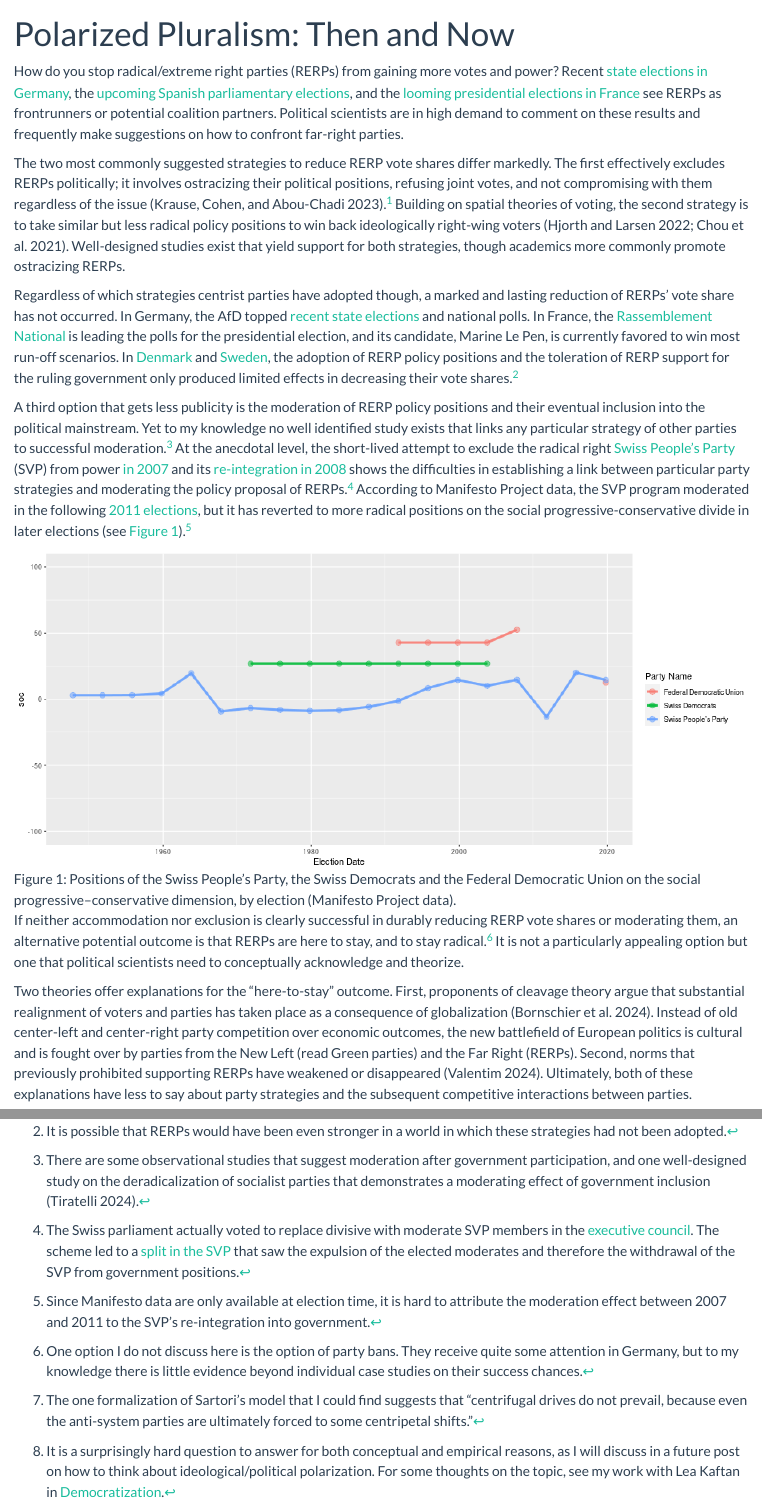
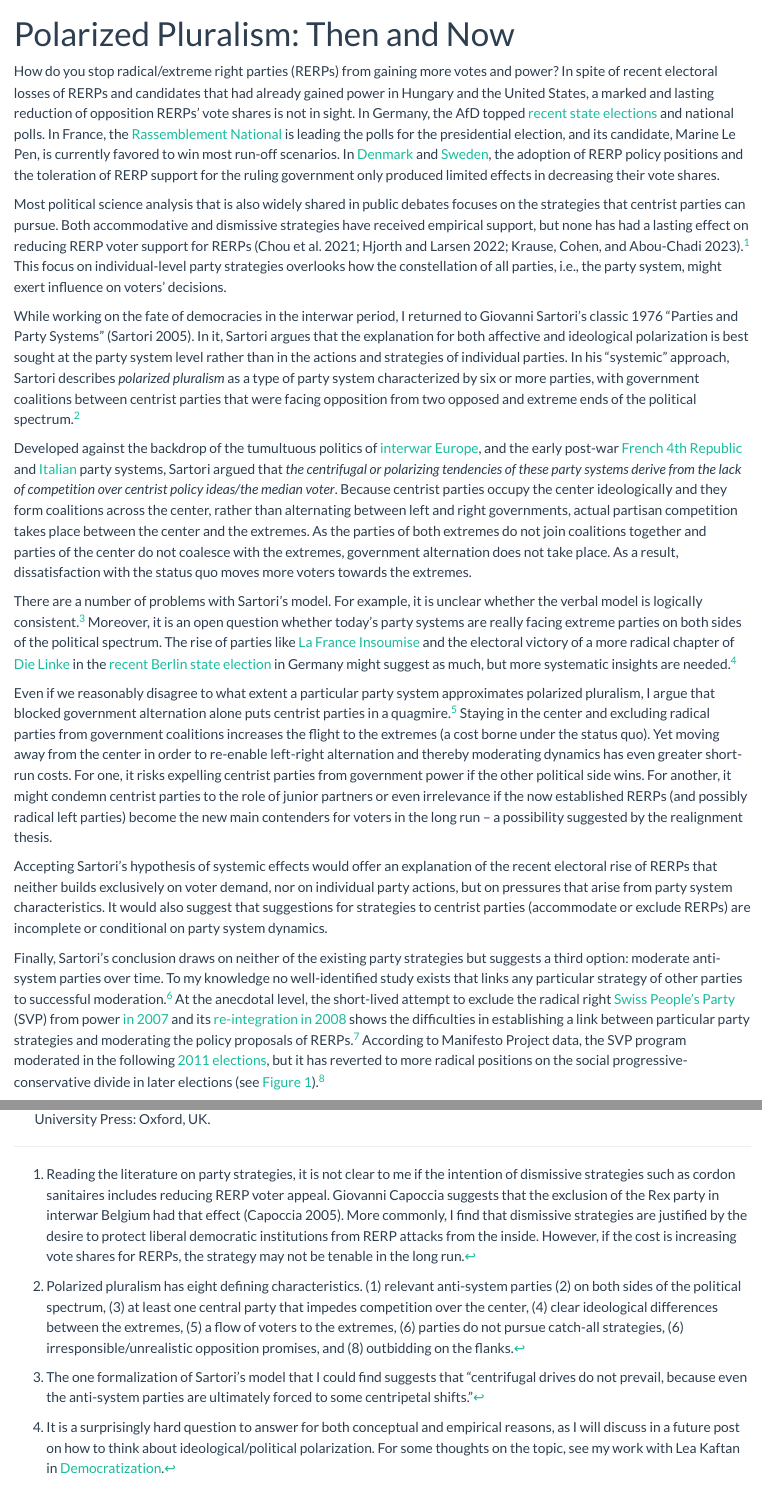
Before and after one commit to ncbormann/ncbormann.github.io, a Quarto document (blog/2026-10-23-polarizedpluralism/index.qmd): the page in a window 1100 px wide, from its top, and a second part further down, joined at a grey line. Rendered offline with R 4.5, knitr and Pandoc in place of Quarto, with nearby package versions.

Commit message:
update polarized pluralism blogpost

```diff
--- a/blog/2026-10-23-polarizedpluralism/index.qmd
+++ b/blog/2026-10-23-polarizedpluralism/index.qmd
@@ -6,17 +7,25 @@
     toc: false
 ---
 
-How do you stop radical/extreme right parties (RERPs) from gaining more votes and power? Recent [state elections in Germany](https://en.wikipedia.org/wiki/2026_Saxony-Anhalt_state_election), the [upcoming Spanish parliamentary elections](https://en.wikipedia.org/wiki/2026_Spanish_general_election), and the [looming presidential elections in France](https://en.wikipedia.org/wiki/2027_French_presidential_election) see RERPs as frontrunners or potential coalition partners. Political scientists are in high demand to comment on these results and frequently make suggestions on how to confront far-right parties.
+How do you stop radical/extreme right parties (RERPs) from gaining more votes and power? In spite of recent electoral losses of RERPs and candidates that had already gained power in Hungary and the United States, a marked and lasting reduction of opposition RERPs' vote shares is not in sight. In Germany, the AfD topped [recent state elections](https://en.wikipedia.org/wiki/Alternative_for_Germany_election_results) and national polls. In France, the [Rassemblement National](https://en.wikipedia.org/wiki/National_Rally) is leading the polls for the presidential election, and its candidate, Marine Le Pen, is currently favored to win most run-off scenarios. In [Denmark](https://en.wikipedia.org/wiki/Danish_People%27s_Party) and [Sweden](https://en.wikipedia.org/wiki/Tid%C3%B6_Agreement), the adoption of RERP policy positions and the toleration of RERP support for the ruling government only produced limited effects in decreasing their vote shares.
 
-The two most commonly suggested strategies to reduce RERP vote shares differ markedly. The first effectively excludes RERPs politically; it involves ostracizing their political positions, refusing joint votes, and not compromising with them regardless of the issue [@krause2023].[^1] Building on spatial theories of voting, the second strategy is to take similar but less radical policy positions to win back ideologically right-wing voters [@hjorth2022; @chou2021]. Well-designed studies exist that yield support for both strategies, though academics more commonly promote ostracizing RERPs.
+Most political science analysis that is also widely shared in public debates focuses on the strategies that centrist parties can pursue. Both accommodative and dismissive strategies have received empirical support, but none has had a lasting effect on reducing RERP voter support for RERPs [@chou2021; @hjorth2022; @krause2023].[^1] This focus on individual-level party strategies overlooks how the constellation of all parties, i.e., the party system, might exert influence on voters' decisions.
 
-Regardless of which strategies centrist parties have adopted though, a marked and lasting reduction of RERPs' vote share has not occurred. In Germany, the AfD topped [recent state elections](https://en.wikipedia.org/wiki/Alternative_for_Germany_election_results) and national polls. In France, the [Rassemblement National](https://en.wikipedia.org/wiki/National_Rally) is leading the polls for the presidential election, and its candidate, Marine Le Pen, is currently favored to win most run-off scenarios. In [Denmark](https://en.wikipedia.org/wiki/Danish_People%27s_Party) and [Sweden](https://en.wikipedia.org/wiki/Tid%C3%B6_Agreement), the adoption of RERP policy positions and the toleration of RERP support for the ruling government only produced limited effects in decreasing their vote shares.[^2]
+While working on the fate of democracies in the interwar period, I returned to Giovanni Sartori's classic 1976 "Parties and Party Systems" [@Sartori2005]. In it, Sartori argues that the explanation for both affective and ideological polarization is best sought at the party system level rather than in the actions and strategies of individual parties. In his "systemic" approach, Sartori describes *polarized pluralism* as a type of party system characterized by six or more parties, with government coalitions between centrist parties that were facing opposition from two opposed and extreme ends of the political spectrum.[^2]
 
-A third option that gets less publicity is the moderation of RERP policy positions and their eventual inclusion into the political mainstream. Yet to my knowledge no well identified study exists that links any particular strategy of other parties to successful moderation.[^3] At the anecdotal level, the short-lived attempt to exclude the radical right [Swiss People's Party](https://en.wikipedia.org/wiki/Swiss_People%27s_Party) (SVP) from power [in 2007](https://en.wikipedia.org/wiki/2007_Swiss_Federal_Council_election) and its [re-integration in 2008](https://en.wikipedia.org/wiki/2008_Swiss_Federal_Council_election) shows the difficulties in establishing a link between particular party strategies and moderating the policy proposal of RERPs.[^4] According to Manifesto Project data, the SVP program moderated in the following [2011 elections](https://en.wikipedia.org/wiki/2011_Swiss_federal_election), but it has reverted to more radical positions on the social progressive-conservative divide in later elections (see @fig-svp).[^5]
+Developed against the backdrop of the tumultuous politics of [interwar Europe](https://en.wikipedia.org/wiki/Interwar_period), and the early post-war [French 4th Republic](https://en.wikipedia.org/wiki/French_Fourth_Republic) and [Italian](https://en.wikipedia.org/wiki/History_of_the_Italian_Republic) party systems, Sartori argued that *the centrifugal or polarizing tendencies of these party systems derive from the lack of competition over centrist policy ideas/the median voter*. Because centrist parties occupy the center ideologically and they form coalitions across the center, rather than alternating between left and right governments, actual partisan competition takes place between the center and the extremes. As the parties of both extremes do not join coalitions together and parties of the center do not coalesce with the extremes, government alternation does not take place. As a result, dissatisfaction with the status quo moves more voters towards the extremes.
+
+There are a number of problems with Sartori's model. For example, it is unclear whether the verbal model is logically consistent.[^3] Moreover, it is an open question whether today's party systems are really facing extreme parties on both sides of the political spectrum. The rise of parties like [La France Insoumise](https://en.wikipedia.org/wiki/La_France_Insoumise) and the electoral victory of a more radical chapter of [Die Linke](https://en.wikipedia.org/wiki/Die_Linke) in the [recent Berlin state election](https://en.wikipedia.org/wiki/2026_Berlin_state_election) in Germany might suggest as much, but more systematic insights are needed.[^4]
+
+Even if we reasonably disagree to what extent a particular party system approximates polarized pluralism, I argue that blocked government alternation alone puts centrist parties in a quagmire.[^5] Staying in the center and excluding radical parties from government coalitions increases the flight to the extremes (a cost borne under the status quo). Yet moving away from the center in order to re-enable left-right alternation and thereby moderating dynamics has even greater short-run costs. For one, it risks expelling centrist parties from government power if the other political side wins. For another, it might condemn centrist parties to the role of junior partners or even irrelevance if the now established RERPs (and possibly radical left parties) become the new main contenders for voters in the long run -- a possibility suggested by the realignment thesis.
+
+Accepting Sartori's hypothesis of systemic effects would offer an explanation of the recent electoral rise of RERPs that neither builds exclusively on voter demand, nor on individual party actions, but on pressures that arise from party system characteristics. It would also suggest that suggestions for strategies to centrist parties (accommodate or exclude RERPs) are incomplete or conditional on party system dynamics.
+
+Finally, Sartori's conclusion draws on neither of the existing party strategies but suggests a third option: moderate anti-system parties over time.
+To my knowledge no well-identified study exists that links any particular strategy of other parties to successful moderation.[^6] At the anecdotal level, the short-lived attempt to exclude the radical right [Swiss People's Party](https://en.wikipedia.org/wiki/Swiss_People%27s_Party) (SVP) from power [in 2007](https://en.wikipedia.org/wiki/2007_Swiss_Federal_Council_election) and its [re-integration in 2008](https://en.wikipedia.org/wiki/2008_Swiss_Federal_Council_election) shows the difficulties in establishing a link between particular party strategies and moderating the policy proposals of RERPs.[^7] According to Manifesto Project data, the SVP program moderated in the following [2011 elections](https://en.wikipedia.org/wiki/2011_Swiss_federal_election), but it has reverted to more radical positions on the social progressive-conservative divide in later elections (see @fig-svp).[^8]
 
 ![Positions of the Swiss People's Party, the Swiss Democrats and the Federal Democratic Union on the social progressive–conservative dimension, by election (Manifesto Project data).](figure1.png){#fig-svp}
 
-If neither accommodation nor exclusion is clearly successful in durably reducing RERP vote shares or moderating them, an alternative potential outcome is that RERPs are here to stay, and to stay radical.[^6] It is not a particularly appealing option but one that political scientists need to conceptually acknowledge and theorize.
+If neither accommodation nor exclusion succeeds in durably reducing RERP vote shares or moderating them, an alternative potential outcome is that RERPs are here to stay, and to stay radical.[^9] The logical follow-up question is how to deal with this potential outcome. In the absence of many cases of successful reductions in vote shares, empirical analyses that set out to test potential interaction effects between individual party strategies and party system constellations are difficult. Exploring the potential for moderation and associated strategies by returning to the historical cases of Communist and some Social Democratic parties might offer some empirical leverage. Better policy advice also requires new theory building that models the interactions between different levels of analysis, the party and the party system.
 
-Two theories offer explanations for the "here-to-stay" outcome. First, proponents of cleavage theory argue that substantial realignment of voters and parties has taken place as a consequence of globalization [@bornschier2024]. Instead of old center-left and center-right party competition over economic outcomes, the new battlefield of European politics is cultural and is fought over by parties from the New Left (read Green parties) and the Far Right (RERPs). Second, norms that previously prohibited supporting RERPs have weakened or disappeared [@Valentim2024a]. Ultimately, both of these explanations have less to say about party strategies and the subsequent competitive interactions between parties.
 
@@ -35,3 +44,4 @@
 ::: {#refs}
 :::
 
+[^1]: Reading the literature on party strategies, it is not clear to me if the intention of dismissive strategies such as cordon sanitaires includes reducing RERP voter appeal. Giovanni Capoccia suggests that the exclusion of the Rex party in interwar Belgium had that effect [@Capoccia2005]. More commonly, I find that dismissive strategies are justified by the desire to protect liberal democratic institutions from RERP attacks from the inside. However, if the cost is increasing vote shares for RERPs, the strategy may not be tenable in the long run.
@@ -39,14 +48,13 @@
 
-[^2]: It is possible that RERPs would have been even stronger in a world in which these strategies had not been adopted.
+[^2]: Polarized pluralism has eight defining characteristics. (1) relevant anti-system parties (2) on both sides of the political spectrum, (3) at least one central party that impedes competition over the center, (4) clear ideological differences between the extremes, (5) a flow of voters to the extremes, (6) parties do not pursue catch-all strategies, (6) irresponsible/unrealistic opposition promises, and (8) outbidding on the flanks.
 
-[^3]: There are some observational studies that suggest moderation after government participation, and one well-designed study on the deradicalization of socialist parties that demonstrates a moderating effect of government inclusion [@tiratelli2024].
+[^3]: The one formalization of Sartori's model that I could find suggests that "centrifugal drives do not prevail, because even the anti-system parties are ultimately forced to some centripetal shifts."
 
-[^4]: The Swiss parliament actually voted to replace divisive with moderate SVP members in the [executive council](https://en.wikipedia.org/wiki/Federal_Council_(Switzerland)). The scheme led to a [split in the SVP](https://en.wikipedia.org/wiki/Conservative_Democratic_Party_of_Switzerland) that saw the expulsion of the elected moderates and therefore the withdrawal of the SVP from government positions.
+[^4]: It is a surprisingly hard question to answer for both conceptual and empirical reasons, as I will discuss in a future post on how to think about ideological/political polarization. For some thoughts on the topic, see my work with Lea Kaftan in [Democratization](https://www.tandfonline.com/doi/full/10.1080/13510347.2025.2537218).
 
-[^5]: Since Manifesto data are only available at election time, it is hard to attribute the moderation effect between 2007 and 2011 to the SVP's re-integration into government.
+[^5]: Following Jonah Schulhofer-Wohl's definition of a quagmire as bearing costs under the status quo but paying even greater costs when trying to escape from it.
 
-[^6]: One option I do not discuss here is the option of party bans. They receive quite some attention in Germany, but to my knowledge there is little evidence beyond individual case studies on their success chances.
+[^6]: There are some observational studies that suggest moderation after government participation, and one well-designed study on the deradicalization of socialist parties that demonstrates a moderating effect of government inclusion [@tiratelli2024].
 
-[^7]: The one formalization of Sartori's model that I could find suggests that "centrifugal drives do not prevail, because even the anti-system parties are ultimately forced to some centripetal shifts."
+[^7]: The Swiss parliament actually voted to replace divisive with moderate SVP members in the [executive council](https://en.wikipedia.org/wiki/Federal_Council_(Switzerland)). The scheme led to a [split in the SVP](https://en.wikipedia.org/wiki/Conservative_Democratic_Party_of_Switzerland) that saw the expulsion of the elected moderates and therefore the withdrawal of the SVP from government positions.
 
-[^8]: It is a surprisingly hard question to answer for both conceptual and empirical reasons, as I will discuss in a future post on how to think about ideological/political polarization. For some thoughts on the topic, see my work with Lea Kaftan in [Democratization](https://www.tandfonline.com/doi/full/10.1080/13510347.2025.2537218).
--- a/blog/2026-10-23-polarizedpluralism/references.bib
+++ b/blog/2026-10-23-polarizedpluralism/references.bib
@@ -61,3 +61,8 @@
   timestamp = {2024-11-07},
 }
 
+@Book{Sartori2005,
+  title     = {Parties and Party Systems: A Framework for Analysis},
+  publisher = {ECPR press},
+  year      = {2005},
+  author    = {Sartori, Giovanni},
@@ -63,0 +75,5 @@
+@Book{Capoccia2005,
+  title        = {Defending Democracy: Reactions to Extremism in Interwar Europe},
+  publisher    = {Johns Hopkins University Press},
+  year         = {2005},
+  author       = {Capoccia, Giovanni},
```
Also changed, not shown: blog/2026-10-23-polarizedpluralism/references.bib.sav (deleted), blog/2026-10-23-polarizedpluralism/index.qmd (15 more changed lines), blog/2026-10-23-polarizedpluralism/references.bib (12 more changed lines), 6 other files.
